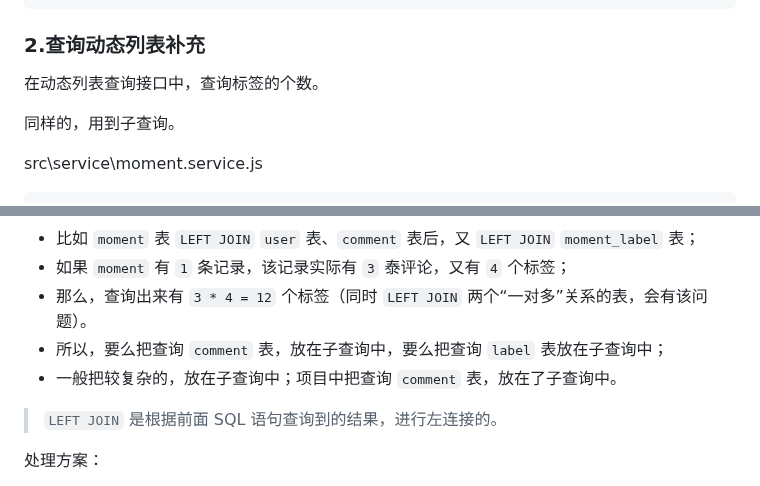
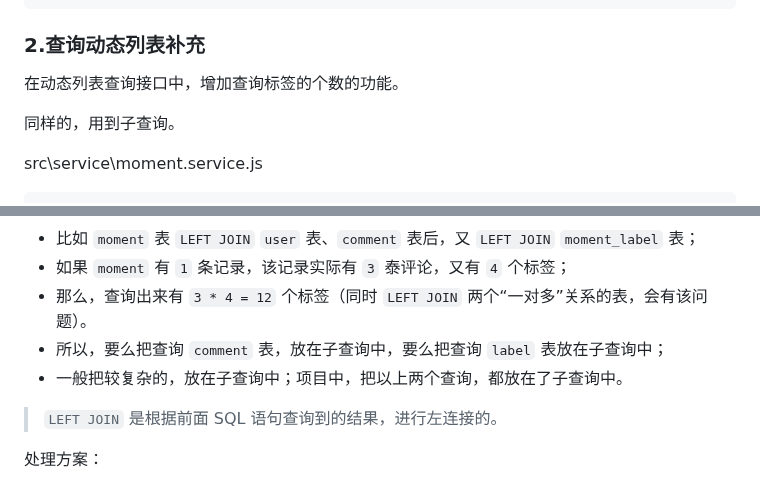
Before and after one commit to Zt2tzzt/coderhub, a Markdown page: Note/05-标签接口-动态接口完善.md, 2 parts joined by grey strips. Drawn GitHub-style.

```diff
--- a/Note/05-标签接口-动态接口完善.md
+++ b/Note/05-标签接口-动态接口完善.md
@@ -392,7 +393,7 @@ class MomentService {
 
 ### 2.查询动态列表补充
 
-在动态列表查询接口中，查询标签的个数。
+在动态列表查询接口中，增加查询标签的个数的功能。
 
 同样的，用到子查询。
 
@@ -452,7 +453,7 @@ class MomentService {
 - 如果 `moment` 有 `1` 条记录，该记录实际有 `3` 泰评论，又有 `4` 个标签；
 - 那么，查询出来有 `3 * 4 = 12` 个标签（同时 `LEFT JOIN` 两个“一对多”关系的表，会有该问题）。
 - 所以，要么把查询 `comment` 表，放在子查询中，要么把查询 `label` 表放在子查询中；
-- 一般把较复杂的，放在子查询中；项目中把查询 `comment` 表，放在了子查询中。
+- 一般把较复杂的，放在子查询中；项目中，把以上两个查询，都放在了子查询中。
 
 > `LEFT JOIN` 是根据前面 SQL 语句查询到的结果，进行左连接的。
 
```
Also changed, not shown: other parts of Note/05-标签接口-动态接口完善.md (+9 -8 lines).
